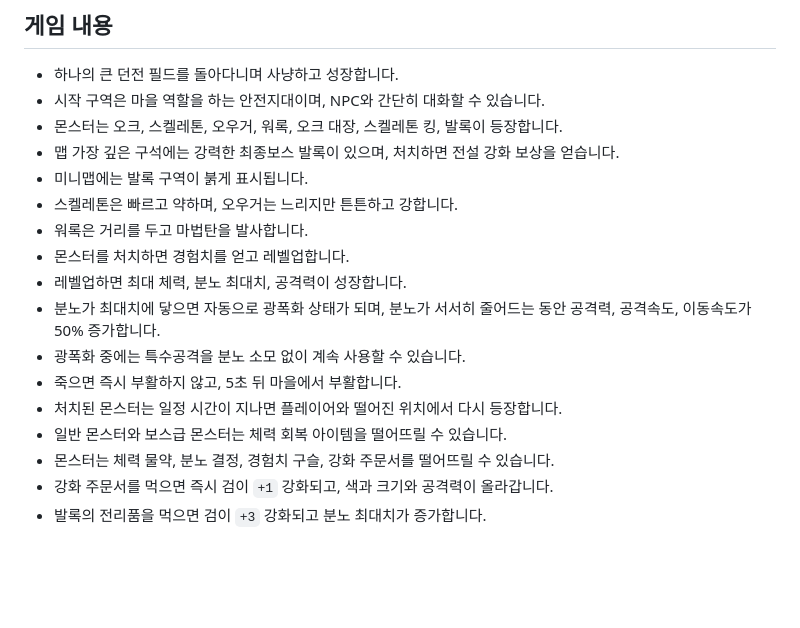
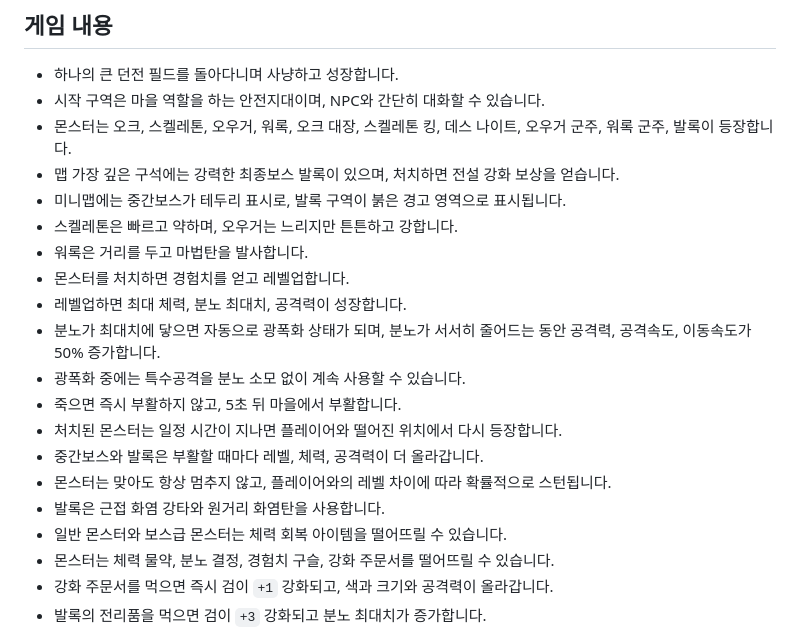
Before and after one commit to kimguta/retro-orc-dungeon, a Markdown page: README.md, the part around the change. GitHub-like rendering; blank space fills up the shorter version.

Commit message:
Tune boss combat, maze, and midbosses

```diff
--- a/README.md
+++ b/README.md
@@ -20,9 +20,9 @@ HTML, CSS, JavaScript, Canvas 2D만 사용하는 90년대 DOS풍 1인칭 던전
 
 - 하나의 큰 던전 필드를 돌아다니며 사냥하고 성장합니다.
 - 시작 구역은 마을 역할을 하는 안전지대이며, NPC와 간단히 대화할 수 있습니다.
-- 몬스터는 오크, 스켈레톤, 오우거, 워록, 오크 대장, 스켈레톤 킹, 발록이 등장합니다.
+- 몬스터는 오크, 스켈레톤, 오우거, 워록, 오크 대장, 스켈레톤 킹, 데스 나이트, 오우거 군주, 워록 군주, 발록이 등장합니다.
 - 맵 가장 깊은 구석에는 강력한 최종보스 발록이 있으며, 처치하면 전설 강화 보상을 얻습니다.
-- 미니맵에는 발록 구역이 붉게 표시됩니다.
+- 미니맵에는 중간보스가 테두리 표시로, 발록 구역이 붉은 경고 영역으로 표시됩니다.
 - 스켈레톤은 빠르고 약하며, 오우거는 느리지만 튼튼하고 강합니다.
 - 워록은 거리를 두고 마법탄을 발사합니다.
 - 몬스터를 처치하면 경험치를 얻고 레벨업합니다.
@@ -31,6 +31,9 @@ HTML, CSS, JavaScript, Canvas 2D만 사용하는 90년대 DOS풍 1인칭 던전
 - 광폭화 중에는 특수공격을 분노 소모 없이 계속 사용할 수 있습니다.
 - 죽으면 즉시 부활하지 않고, 5초 뒤 마을에서 부활합니다.
 - 처치된 몬스터는 일정 시간이 지나면 플레이어와 떨어진 위치에서 다시 등장합니다.
+- 중간보스와 발록은 부활할 때마다 레벨, 체력, 공격력이 더 올라갑니다.
+- 몬스터는 맞아도 항상 멈추지 않고, 플레이어와의 레벨 차이에 따라 확률적으로 스턴됩니다.
+- 발록은 근접 화염 강타와 원거리 화염탄을 사용합니다.
 - 일반 몬스터와 보스급 몬스터는 체력 회복 아이템을 떨어뜨릴 수 있습니다.
 - 몬스터는 체력 물약, 분노 결정, 경험치 구슬, 강화 주문서를 떨어뜨릴 수 있습니다.
 - 강화 주문서를 먹으면 즉시 검이 `+1` 강화되고, 색과 크기와 공격력이 올라갑니다.
```
